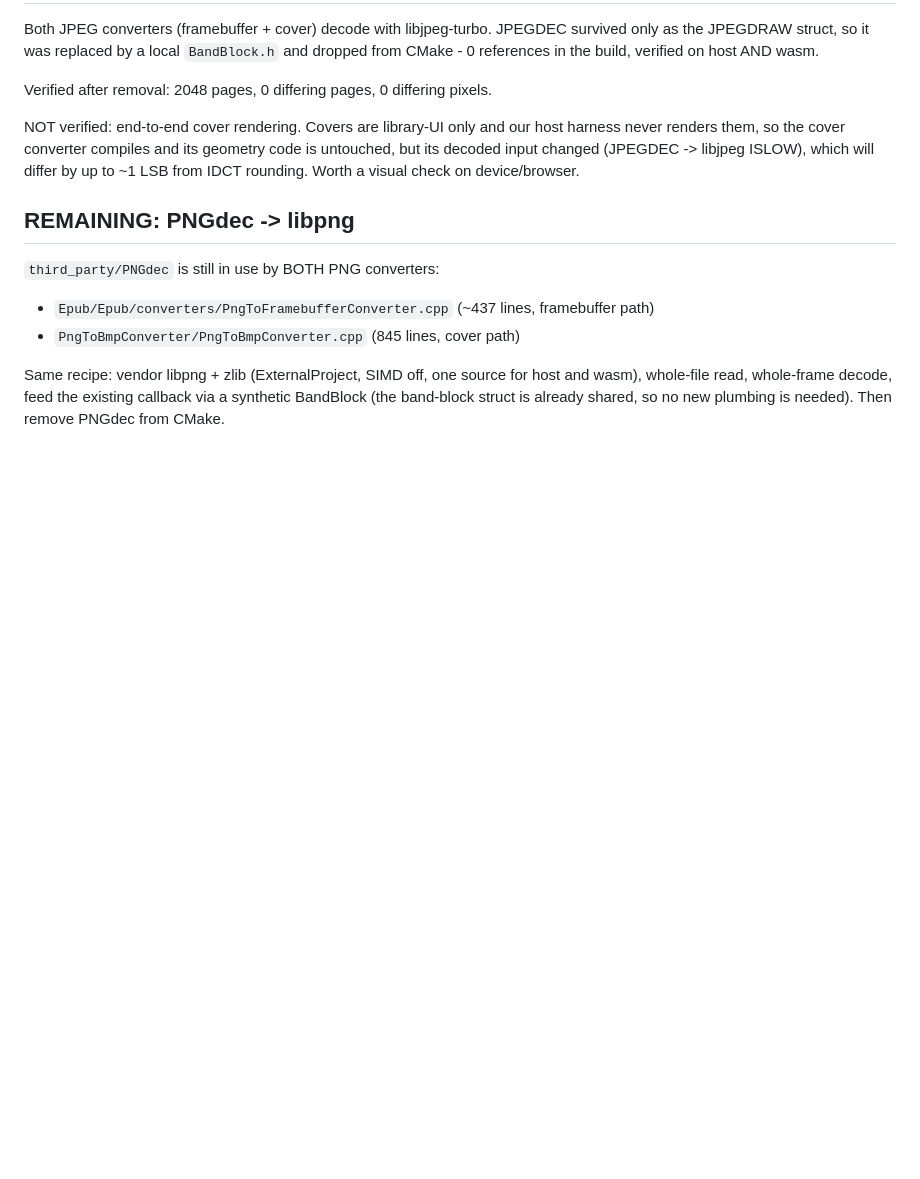
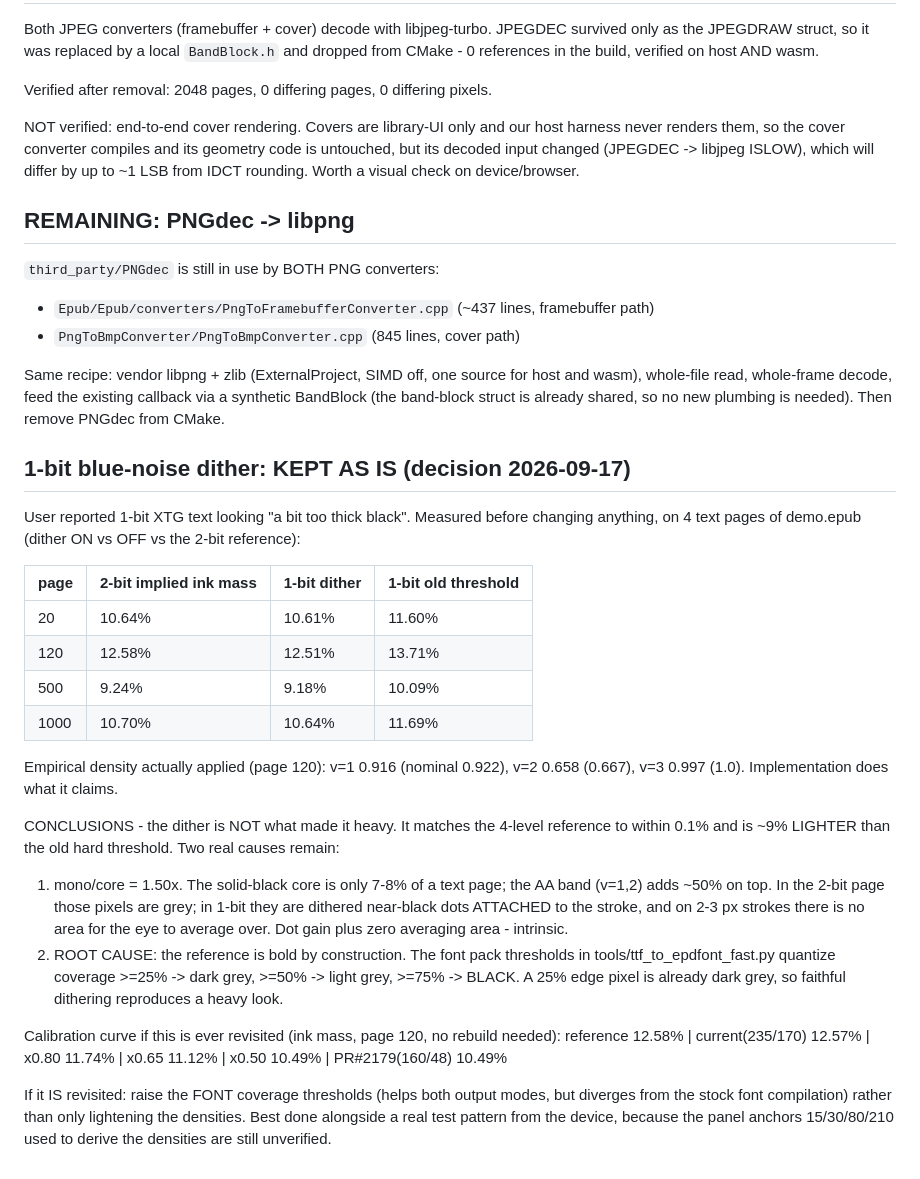
Before and after one commit to zgredex/crosspoint-ko-wasm, a Markdown page: docs/ko-jpeg-libjpeg-port.md, the part around the change. Drawn GitHub-style; blank space fills up the shorter version.

Commit message:
Docs: 1-bit blue-noise dither kept as-is - measurement shows it is ~9% lighter than the old threshold, weight traced to font coverage thresholds

```diff
--- a/docs/ko-jpeg-libjpeg-port.md
+++ b/docs/ko-jpeg-libjpeg-port.md
@@ -140,3 +140,40 @@ Same recipe: vendor libpng + zlib (ExternalProject, SIMD off, one source for hos
 wasm), whole-file read, whole-frame decode, feed the existing callback via a synthetic
 BandBlock (the band-block struct is already shared, so no new plumbing is needed).
 Then remove PNGdec from CMake.
+
+
+## 1-bit blue-noise dither: KEPT AS IS (decision 2026-09-17)
+
+User reported 1-bit XTG text looking "a bit too thick black". Measured before changing
+anything, on 4 text pages of demo.epub (dither ON vs OFF vs the 2-bit reference):
+
+| page | 2-bit implied ink mass | 1-bit dither | 1-bit old threshold |
+|------|------------------------|--------------|---------------------|
+|   20 | 10.64%                 | 10.61%       | 11.60%              |
+|  120 | 12.58%                 | 12.51%       | 13.71%              |
+|  500 |  9.24%                 |  9.18%       | 10.09%              |
+| 1000 | 10.70%                 | 10.64%       | 11.69%              |
+
+Empirical density actually applied (page 120): v=1 0.916 (nominal 0.922), v=2 0.658
+(0.667), v=3 0.997 (1.0). Implementation does what it claims.
+
+CONCLUSIONS - the dither is NOT what made it heavy. It matches the 4-level reference to
+within 0.1% and is ~9% LIGHTER than the old hard threshold. Two real causes remain:
+
+1. mono/core = 1.50x. The solid-black core is only 7-8% of a text page; the AA band
+   (v=1,2) adds ~50% on top. In the 2-bit page those pixels are grey; in 1-bit they are
+   dithered near-black dots ATTACHED to the stroke, and on 2-3 px strokes there is no
+   area for the eye to average over. Dot gain plus zero averaging area - intrinsic.
+2. ROOT CAUSE: the reference is bold by construction. The font pack thresholds in
+   tools/ttf_to_epdfont_fast.py quantize coverage >=25% -> dark grey, >=50% -> light
+   grey, >=75% -> BLACK. A 25% edge pixel is already dark grey, so faithful dithering
+   reproduces a heavy look.
+
+Calibration curve if this is ever revisited (ink mass, page 120, no rebuild needed):
+  reference 12.58% | current(235/170) 12.57% | x0.80 11.74% | x0.65 11.12%
+  | x0.50 10.49% | PR#2179(160/48) 10.49%
+
+If it IS revisited: raise the FONT coverage thresholds (helps both output modes, but
+diverges from the stock font compilation) rather than only lightening the densities.
+Best done alongside a real test pattern from the device, because the panel anchors
+15/30/80/210 used to derive the densities are still unverified.
```
